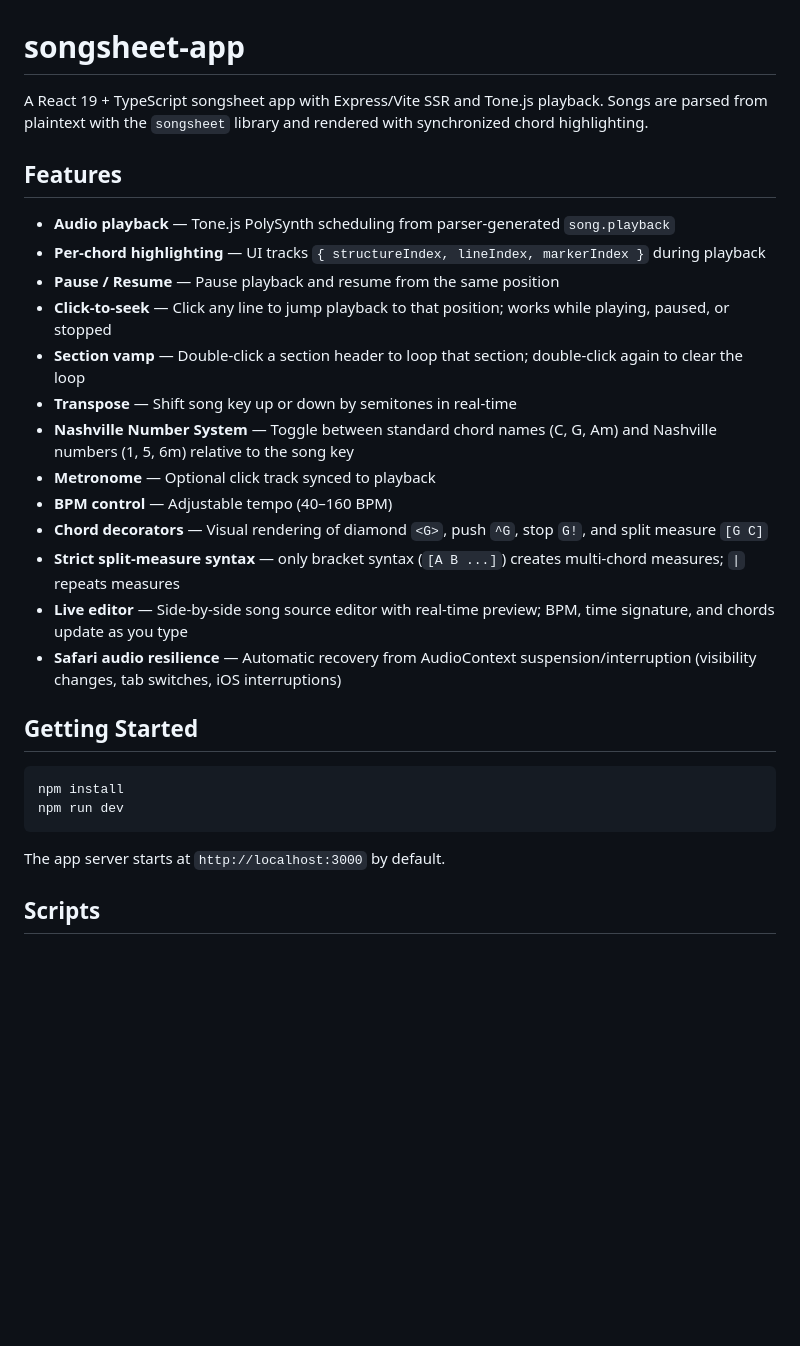
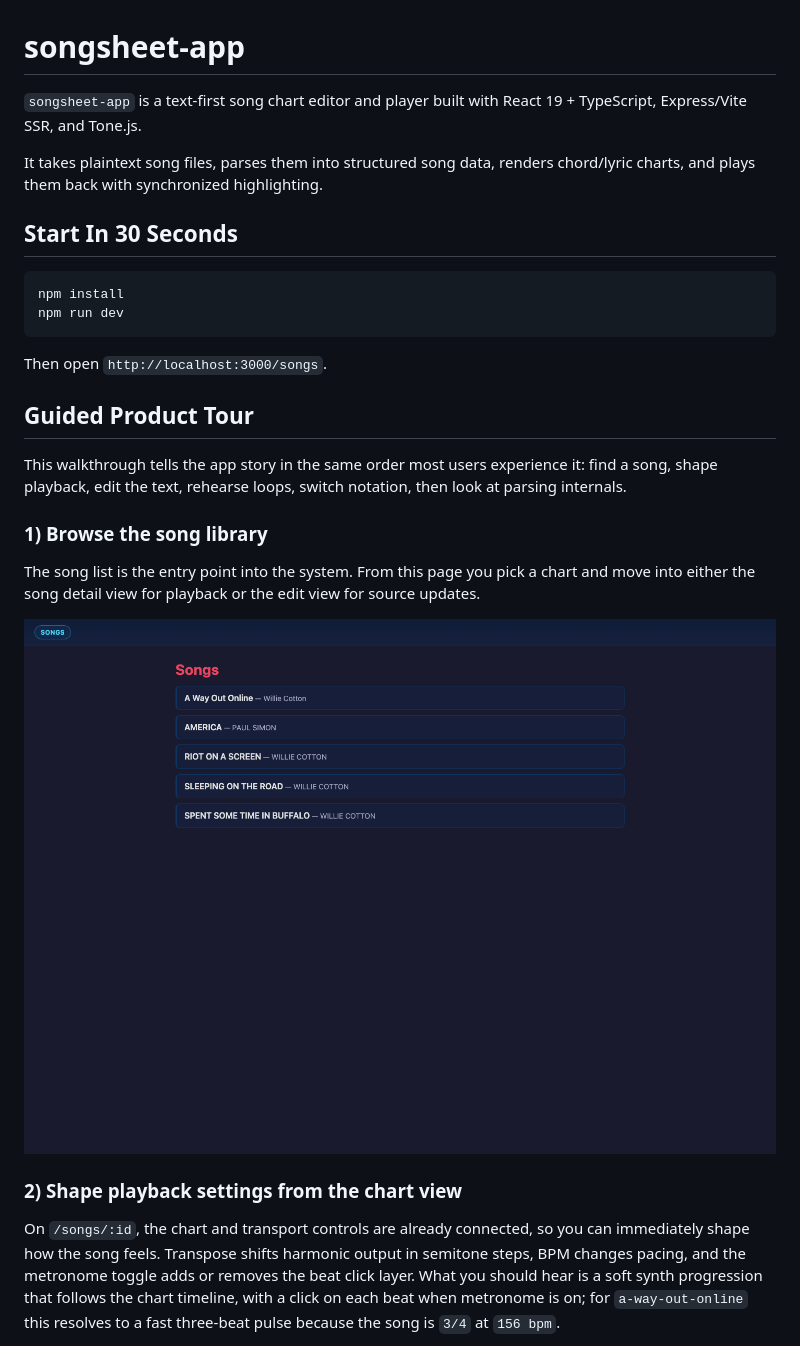
Before and after one commit to williamcotton/songsheet-app, a Markdown page: README.md, the part around one of its changes. Drawn GitHub-style; pictures changed too: screenshots/readme-song-list.png (added); blank space fills up the shorter version.

````diff
--- a/README.md
+++ b/README.md
@@ -1,30 +1,29 @@
 # songsheet-app
 
-A React 19 + TypeScript songsheet app with Express/Vite SSR and Tone.js playback. Songs are parsed from plaintext with the `songsheet` library and rendered with synchronized chord highlighting.
+`songsheet-app` is a text-first song chart editor and player built with React 19 + TypeScript, Express/Vite SSR, and Tone.js.
 
-## Features
+It takes plaintext song files, parses them into structured song data, renders chord/lyric charts, and plays them back with synchronized highlighting.
 
-- **Audio playback** — Tone.js PolySynth scheduling from parser-generated `song.playback`
-- **Per-chord highlighting** — UI tracks `{ structureIndex, lineIndex, markerIndex }` during playback
-- **Pause / Resume** — Pause playback and resume from the same position
-- **Click-to-seek** — Click any line to jump playback to that position; works while playing, paused, or stopped
-- **Section vamp** — Double-click a section header to loop that section; double-click again to clear the loop
-- **Transpose** — Shift song key up or down by semitones in real-time
-- **Nashville Number System** — Toggle between standard chord names (C, G, Am) and Nashville numbers (1, 5, 6m) relative to the song key
-- **Metronome** — Optional click track synced to playback
-- **BPM control** — Adjustable tempo (40–160 BPM)
-- **Chord decorators** — Visual rendering of diamond `<G>`, push `^G`, stop `G!`, and split measure `[G C]`
-- **Strict split-measure syntax** — only bracket syntax (`[A B ...]`) creates multi-chord measures; `|` repeats measures
-- **Live editor** — Side-by-side song source editor with real-time preview; BPM, time signature, and chords update as you type
-- **Safari audio resilience** — Automatic recovery from AudioContext suspension/interruption (visibility changes, tab switches, iOS interruptions)
-
-## Getting Started
+## Start In 30 Seconds
 
 ```bash
 npm install
 npm run dev
 ```
 
-The app server starts at `http://localhost:3000` by default.
+Then open `http://localhost:3000/songs`.
 
-## Scripts
+## Guided Product Tour
+
+This walkthrough tells the app story in the same order most users experience it: find a song, shape playback, edit the text, rehearse loops, switch notation, then look at parsing internals.
+
+### 1) Browse the song library
+
+The song list is the entry point into the system. From this page you pick a chart and move into either the song detail view for playback or the edit view for source updates.
+
+![Song library landing page](screenshots/readme-song-list.png)
+
+### 2) Shape playback settings from the chart view
+
+On `/songs/:id`, the chart and transport controls are already connected, so you can immediately shape how the song feels. Transpose shifts harmonic output in semitone steps, BPM changes pacing, and the metronome toggle adds or removes the beat click layer. What you should hear is a soft synth progression that follows the chart timeline, with a click on each beat when metronome is on; for `a-way-out-online` this resolves to a fast three-beat pulse because the song is `3/4` at `156 bpm`.
+
````
Also changed, not shown: other parts of README.md (+150 -43 lines), screenshots/readme-live-edit.png (added), screenshots/readme-nashville.png (added), screenshots/readme-playback-loop.png (added), screenshots/readme-song-detail-full.png (added), screenshots/readme-transpose-tempo.png (added), 7 other files.
